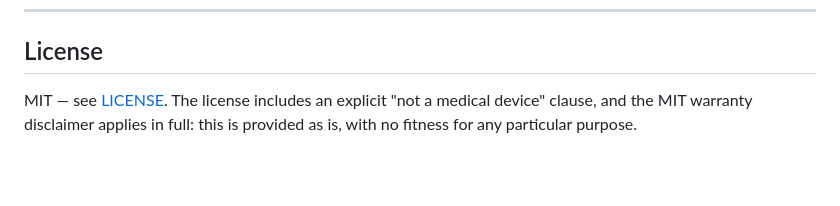
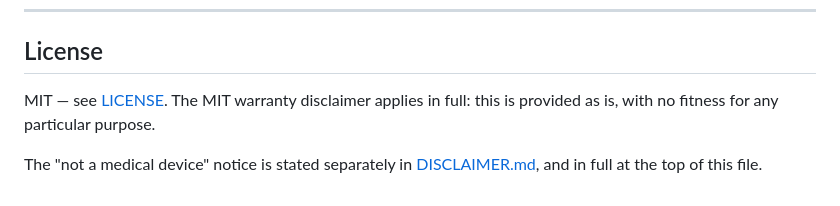
Before and after one commit to ved2010-05/project-medic, a Markdown page: README.md, the part around the change. GitHub-like rendering; blank space fills up the shorter version.

Commit message:
Correct the licence section after splitting out DISCLAIMER.md
The section still said the not-a-medical-device clause was inside LICENSE. It
now lives in DISCLAIMER.md, which is what made the MIT text detectable.

```diff
--- a/README.md
+++ b/README.md
@@ -353,6 +353,8 @@ hospital story does not.
 
 ## License
 
-MIT — see [LICENSE](LICENSE). The license includes an explicit
-"not a medical device" clause, and the MIT warranty disclaimer applies in full:
-this is provided as is, with no fitness for any particular purpose.
+MIT — see [LICENSE](LICENSE). The MIT warranty disclaimer applies in full: this
+is provided as is, with no fitness for any particular purpose.
+
+The "not a medical device" notice is stated separately in
+[DISCLAIMER.md](DISCLAIMER.md), and in full at the top of this file.
```
